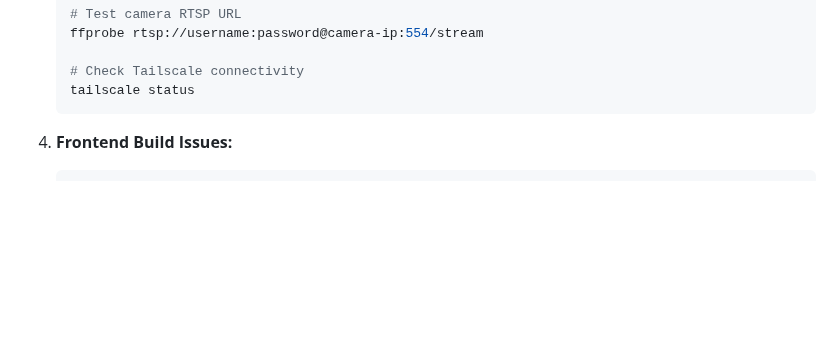
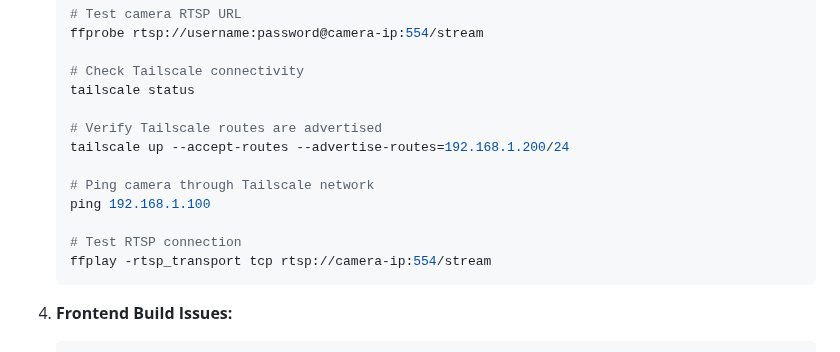
Before and after one commit to s2pl/CCTV-footage, a Markdown page: README.md, the part around one of its changes. Drawn GitHub-style; blank space fills up the shorter version.

````diff
--- a/README.md
+++ b/README.md
@@ -389,6 +428,15 @@ The application supports both light and dark themes. Users can toggle between th
 
    # Check Tailscale connectivity
    tailscale status
+
+   # Verify Tailscale routes are advertised
+   tailscale up --accept-routes --advertise-routes=192.168.1.200/24
+
+   # Ping camera through Tailscale network
+   ping 192.168.1.100
+
+   # Test RTSP connection
+   ffplay -rtsp_transport tcp rtsp://camera-ip:554/stream
    ```
 
 4. **Frontend Build Issues:**
````
Also changed, not shown: other parts of README.md (+40 -1 lines).
